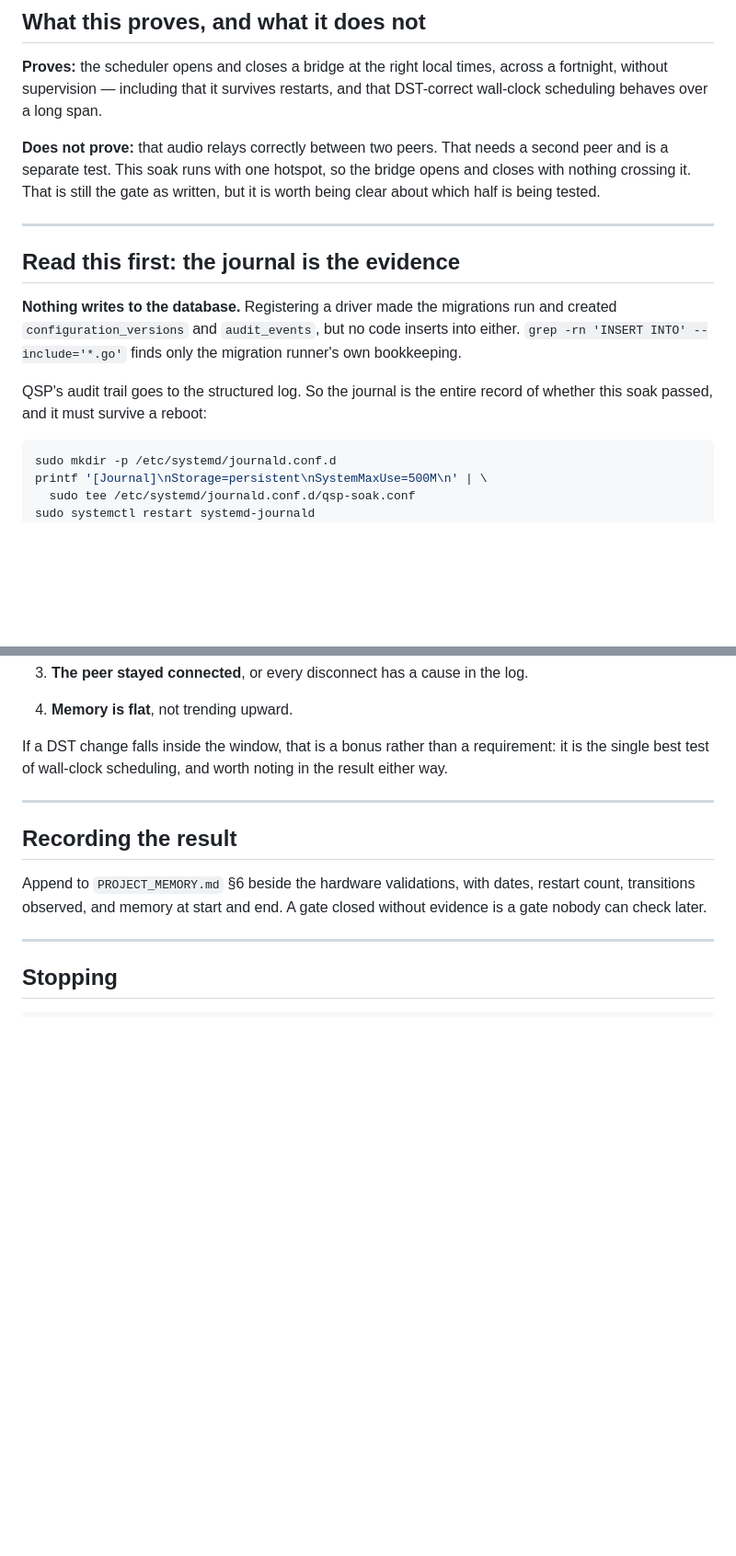
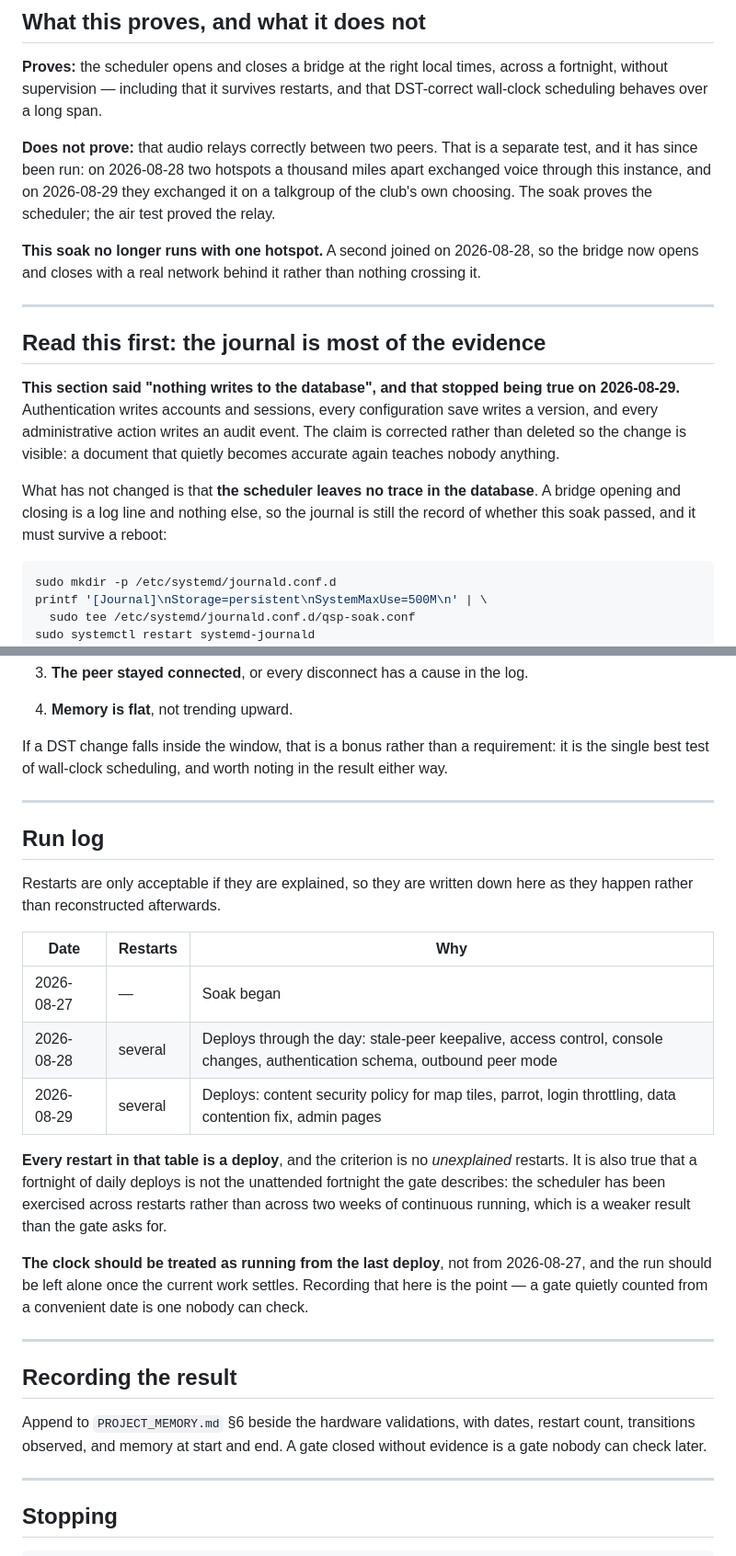
Before and after one commit to K9MLS/qsp, a Markdown page: docs/SOAK.md, 2 parts joined by grey strips. Shown at 92% size. Rendered like a GitHub page; blank space fills up the shorter version.

````diff
--- a/docs/SOAK.md
+++ b/docs/SOAK.md
@@ -15,22 +15,29 @@ runs while other work continues.
 across a fortnight, without supervision — including that it survives restarts,
 and that DST-correct wall-clock scheduling behaves over a long span.
 
-**Does not prove:** that audio relays correctly between two peers. That needs a
-second peer and is a separate test. This soak runs with one hotspot, so the
-bridge opens and closes with nothing crossing it. That is still the gate as
-written, but it is worth being clear about which half is being tested.
+**Does not prove:** that audio relays correctly between two peers. That is a
+separate test, and it has since been run: on 2026-08-28 two hotspots a thousand
+miles apart exchanged voice through this instance, and on 2026-08-29 they
+exchanged it on a talkgroup of the club's own choosing. The soak proves the
+scheduler; the air test proved the relay.
+
+**This soak no longer runs with one hotspot.** A second joined on 2026-08-28, so
+the bridge now opens and closes with a real network behind it rather than
+nothing crossing it.
 
 ---
 
-## Read this first: the journal is the evidence
+## Read this first: the journal is most of the evidence
 
-**Nothing writes to the database.** Registering a driver made the migrations
-run and created `configuration_versions` and `audit_events`, but no code inserts
-into either. `grep -rn 'INSERT INTO' --include='*.go'` finds only the migration
-runner's own bookkeeping.
+**This section said "nothing writes to the database", and that stopped being
+true on 2026-08-29.** Authentication writes accounts and sessions, every
+configuration save writes a version, and every administrative action writes an
+audit event. The claim is corrected rather than deleted so the change is
+visible: a document that quietly becomes accurate again teaches nobody anything.
 
-QSP's audit trail goes to the structured log. So the journal is the entire
-record of whether this soak passed, and it must survive a reboot:
+What has not changed is that **the scheduler leaves no trace in the database**.
+A bridge opening and closing is a log line and nothing else, so the journal is
+still the record of whether this soak passed, and it must survive a reboot:
 
 ```sh
 sudo mkdir -p /etc/systemd/journald.conf.d
@@ -188,6 +195,30 @@ noting in the result either way.
 
 ---
 
+## Run log
+
+Restarts are only acceptable if they are explained, so they are written down
+here as they happen rather than reconstructed afterwards.
+
+| Date | Restarts | Why |
+|---|---|---|
+| 2026-08-27 | — | Soak began |
+| 2026-08-28 | several | Deploys through the day: stale-peer keepalive, access control, console changes, authentication schema, outbound peer mode |
+| 2026-08-29 | several | Deploys: content security policy for map tiles, parrot, login throttling, data contention fix, admin pages |
+
+**Every restart in that table is a deploy**, and the criterion is no
+*unexplained* restarts. It is also true that a fortnight of daily deploys is not
+the unattended fortnight the gate describes: the scheduler has been exercised
+across restarts rather than across two weeks of continuous running, which is a
+weaker result than the gate asks for.
+
+**The clock should be treated as running from the last deploy**, not from
+2026-08-27, and the run should be left alone once the current work settles.
+Recording that here is the point — a gate quietly counted from a convenient date
+is one nobody can check.
+
+---
+
 ## Recording the result
 
 Append to `PROJECT_MEMORY.md` §6 beside the hardware validations, with dates,
````
Also changed, not shown: PROJECT_MEMORY.md (+31 -18 lines).
